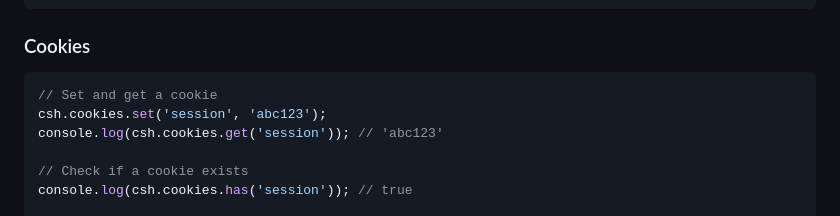
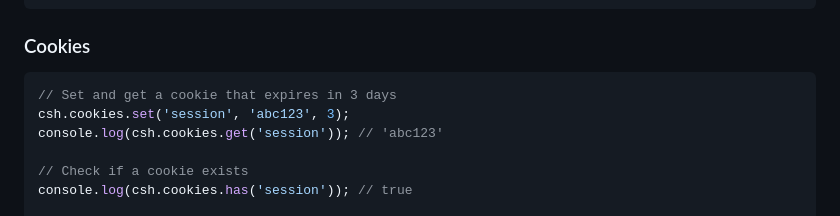
Before and after one commit to lullaby6/client-storage-handler, a Markdown page: README.md, the part around the change. Rendered like a GitHub page.

Commit message:
readme cookies day expiration example

````diff
--- a/README.md
+++ b/README.md
@@ -127,8 +127,8 @@ csh.session.clear();
 ### Cookies
 
 ```js
-// Set and get a cookie
-csh.cookies.set('session', 'abc123');
+// Set and get a cookie that expires in 3 days
+csh.cookies.set('session', 'abc123', 3);
 console.log(csh.cookies.get('session')); // 'abc123'
 
 // Check if a cookie exists
````
